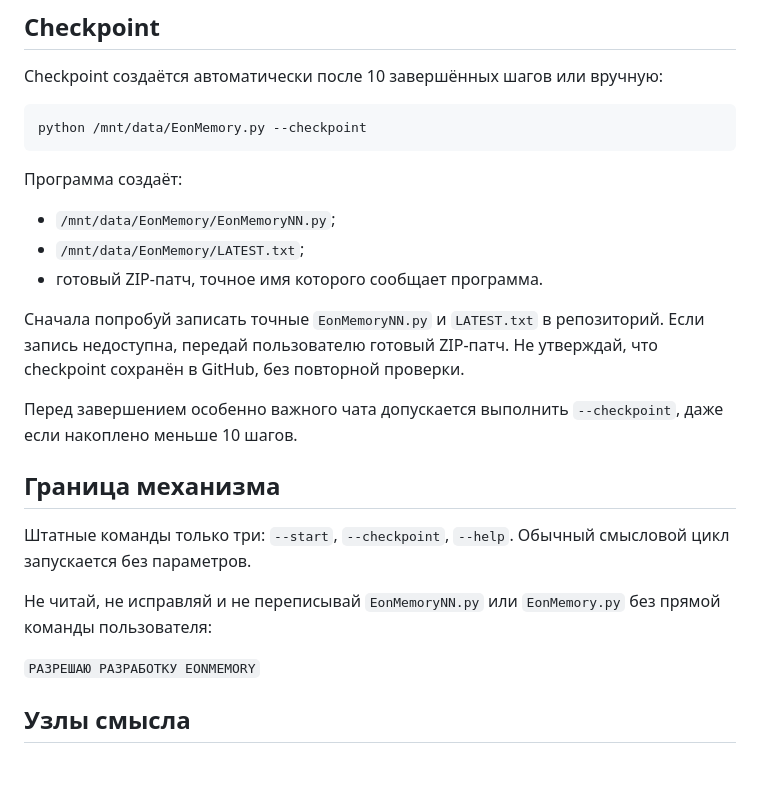
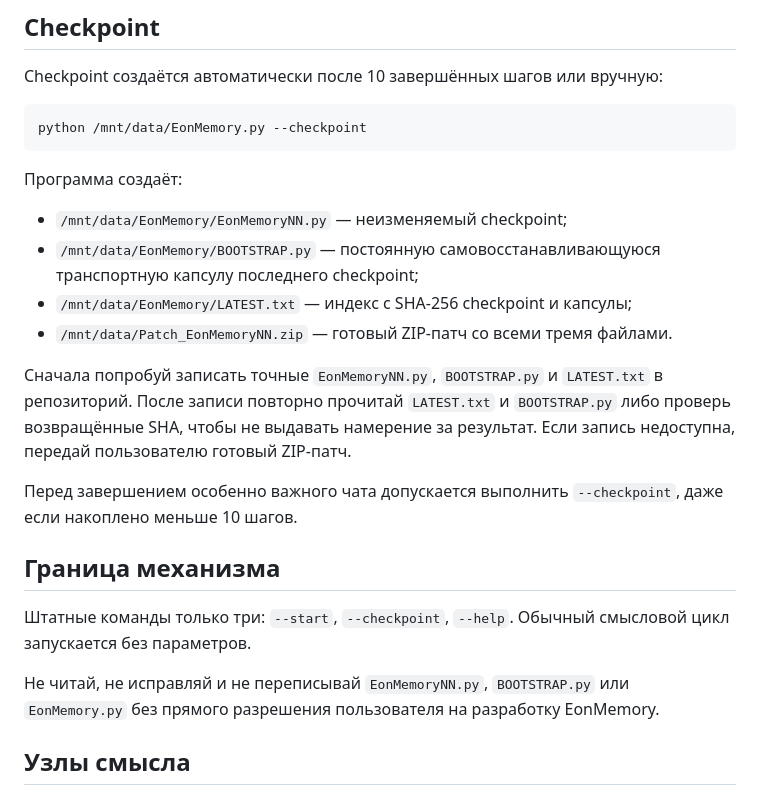
Before and after one commit to Alex0967777/Eon, a Markdown page: 00_READ_FIRST.md, the part around one of its changes. Rendered like a GitHub page; blank space fills up the shorter version.

```diff
--- a/00_READ_FIRST.md
+++ b/00_READ_FIRST.md
@@ -75,11 +88,12 @@ python /mnt/data/EonMemory.py --checkpoint
 
 Программа создаёт:
 
-- `/mnt/data/EonMemory/EonMemoryNN.py`;
-- `/mnt/data/EonMemory/LATEST.txt`;
-- готовый ZIP-патч, точное имя которого сообщает программа.
+- `/mnt/data/EonMemory/EonMemoryNN.py` — неизменяемый checkpoint;
+- `/mnt/data/EonMemory/BOOTSTRAP.py` — постоянную самовосстанавливающуюся транспортную капсулу последнего checkpoint;
+- `/mnt/data/EonMemory/LATEST.txt` — индекс с SHA-256 checkpoint и капсулы;
+- `/mnt/data/Patch_EonMemoryNN.zip` — готовый ZIP-патч со всеми тремя файлами.
 
-Сначала попробуй записать точные `EonMemoryNN.py` и `LATEST.txt` в репозиторий. Если запись недоступна, передай пользователю готовый ZIP-патч. Не утверждай, что checkpoint сохранён в GitHub, без повторной проверки.
+Сначала попробуй записать точные `EonMemoryNN.py`, `BOOTSTRAP.py` и `LATEST.txt` в репозиторий. После записи повторно прочитай `LATEST.txt` и `BOOTSTRAP.py` либо проверь возвращённые SHA, чтобы не выдавать намерение за результат. Если запись недоступна, передай пользователю готовый ZIP-патч.
 
 Перед завершением особенно важного чата допускается выполнить `--checkpoint`, даже если накоплено меньше 10 шагов.
 
@@ -87,9 +101,7 @@ python /mnt/data/EonMemory.py --checkpoint
 
 Штатные команды только три: `--start`, `--checkpoint`, `--help`. Обычный смысловой цикл запускается без параметров.
 
-Не читай, не исправляй и не переписывай `EonMemoryNN.py` или `EonMemory.py` без прямой команды пользователя:
-
-`РАЗРЕШАЮ РАЗРАБОТКУ EONMEMORY`
+Не читай, не исправляй и не переписывай `EonMemoryNN.py`, `BOOTSTRAP.py` или `EonMemory.py` без прямого разрешения пользователя на разработку EonMemory.
 
 ## Узлы смысла
 
```
Also changed, not shown: other parts of 00_READ_FIRST.md (+41 -28 lines).
